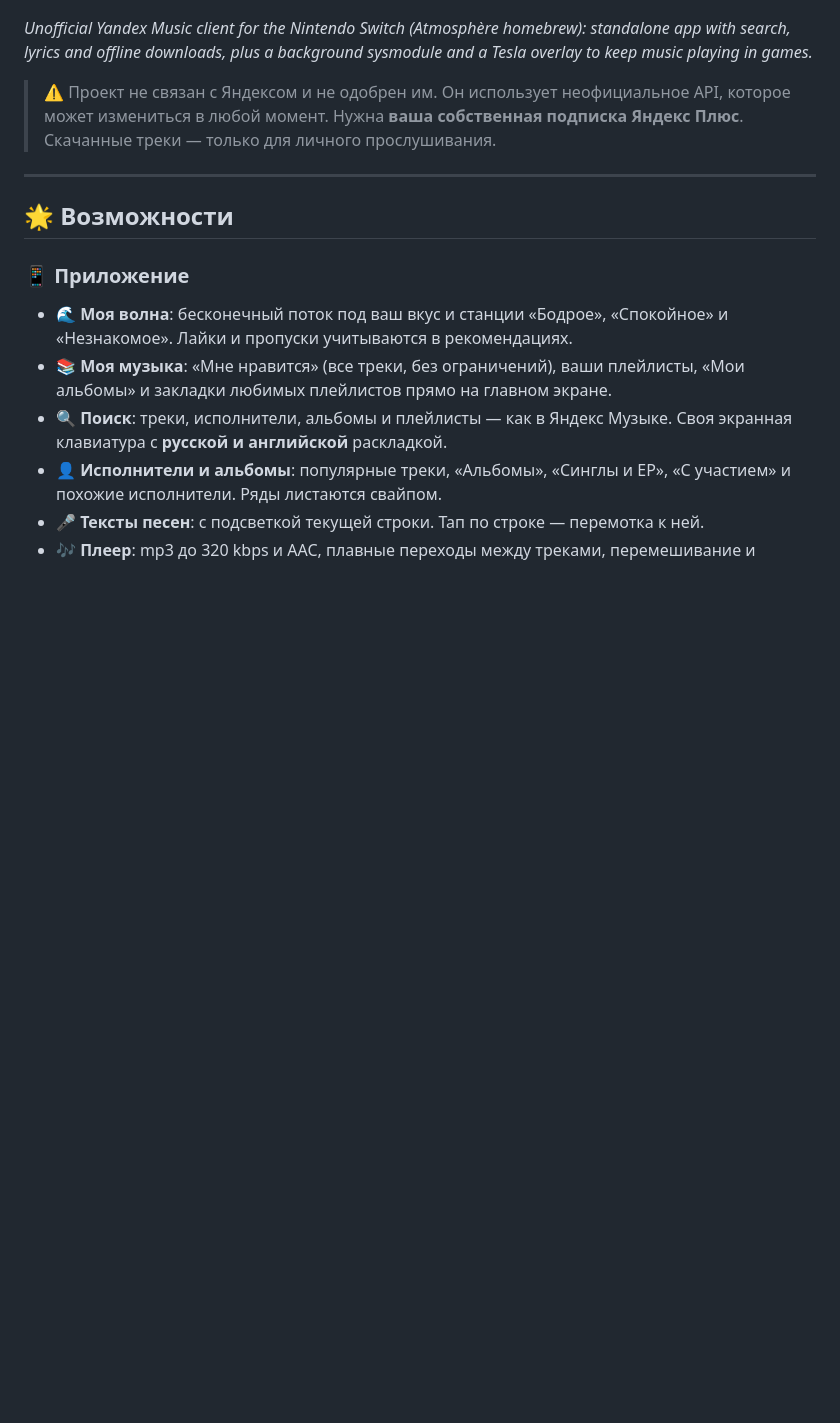
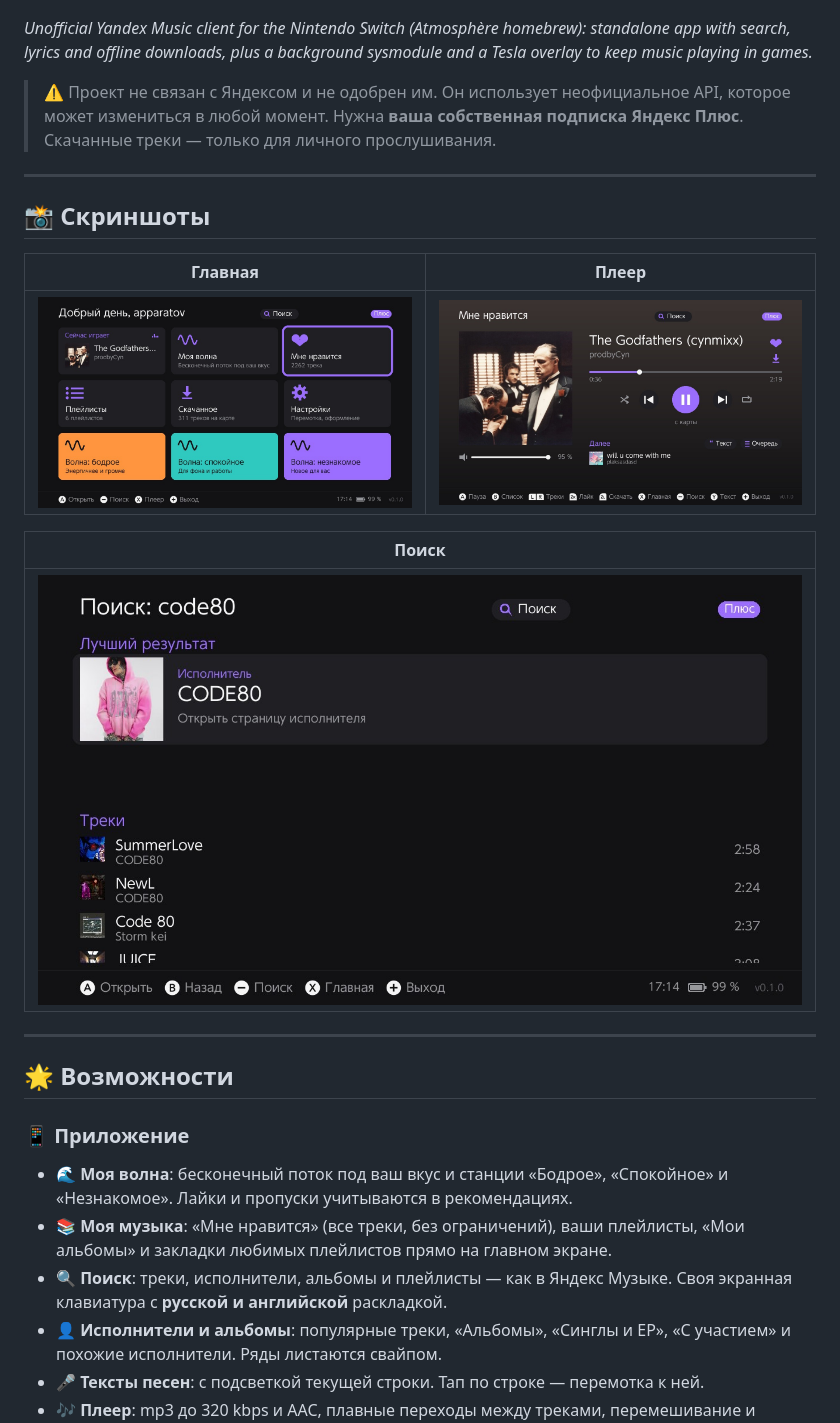
Before and after one commit to powermoonoff/yamu-nx, a Markdown page: README.md, the part around the change. Drawn GitHub-style; pictures changed too: docs/screenshots/home.jpg (added), docs/screenshots/player.jpg (added), docs/screenshots/search.jpg (added); blank space fills up the shorter version.

Commit message:
README: скриншоты главной, плеера и поиска
Co-Authored-By: Claude Opus 5.5 <noreply@anthropic.com>

```diff
--- a/README.md
+++ b/README.md
@@ -7,6 +7,18 @@
 *Unofficial Yandex Music client for the Nintendo Switch (Atmosphère homebrew): standalone app with search, lyrics and offline downloads, plus a background sysmodule and a Tesla overlay to keep music playing in games.*
 
 > ⚠️ Проект не связан с Яндексом и не одобрен им. Он использует неофициальное API, которое может измениться в любой момент. Нужна **ваша собственная подписка Яндекс Плюс**. Скачанные треки — только для личного прослушивания.
+
+---
+
+## 📸 Скриншоты
+
+| Главная | Плеер |
+| --- | --- |
+| ![Главная](docs/screenshots/home.jpg) | ![Плеер](docs/screenshots/player.jpg) |
+
+| Поиск |
+| --- |
+| ![Поиск](docs/screenshots/search.jpg) |
 
 ---
 
```
